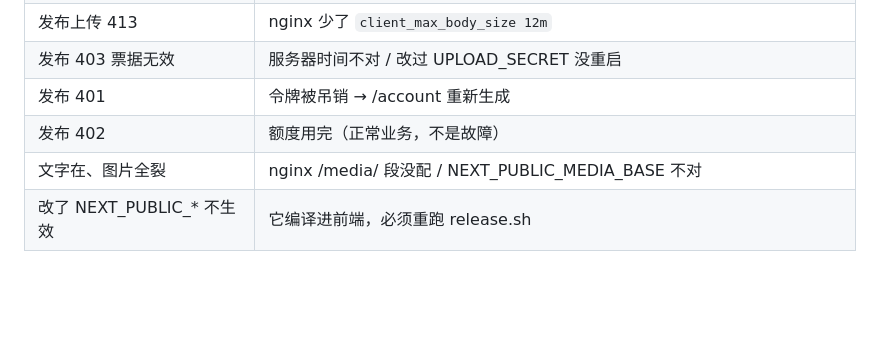
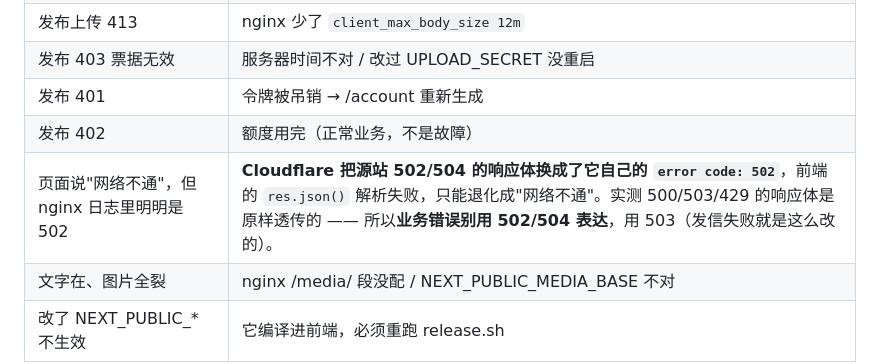
Before and after one commit to zgbl/TravelView, a Markdown page: docs/oci-travelview-deploy-runbook.md, the part around the change. Drawn GitHub-style; blank space fills up the shorter version.

Commit message:
文档: 记下 Cloudflare 会替换源站 502/504 响应体这个坑

```diff
--- a/docs/oci-travelview-deploy-runbook.md
+++ b/docs/oci-travelview-deploy-runbook.md
@@ -140,6 +140,7 @@ sudo bash /etc/cron.daily/travelview-backup
 | 发布 403 票据无效 | 服务器时间不对 / 改过 UPLOAD_SECRET 没重启 |
 | 发布 401 | 令牌被吊销 → /account 重新生成 |
 | 发布 402 | 额度用完（正常业务，不是故障） |
+| 页面说"网络不通"，但 nginx 日志里明明是 502 | **Cloudflare 把源站 502/504 的响应体换成了它自己的 `error code: 502`**，前端的 `res.json()` 解析失败，只能退化成"网络不通"。实测 500/503/429 的响应体是原样透传的 —— 所以**业务错误别用 502/504 表达**，用 503（发信失败就是这么改的）。 |
 | 文字在、图片全裂 | nginx /media/ 段没配 / NEXT_PUBLIC_MEDIA_BASE 不对 |
 | 改了 NEXT_PUBLIC_* 不生效 | 它编译进前端，必须重跑 release.sh |
 
```
